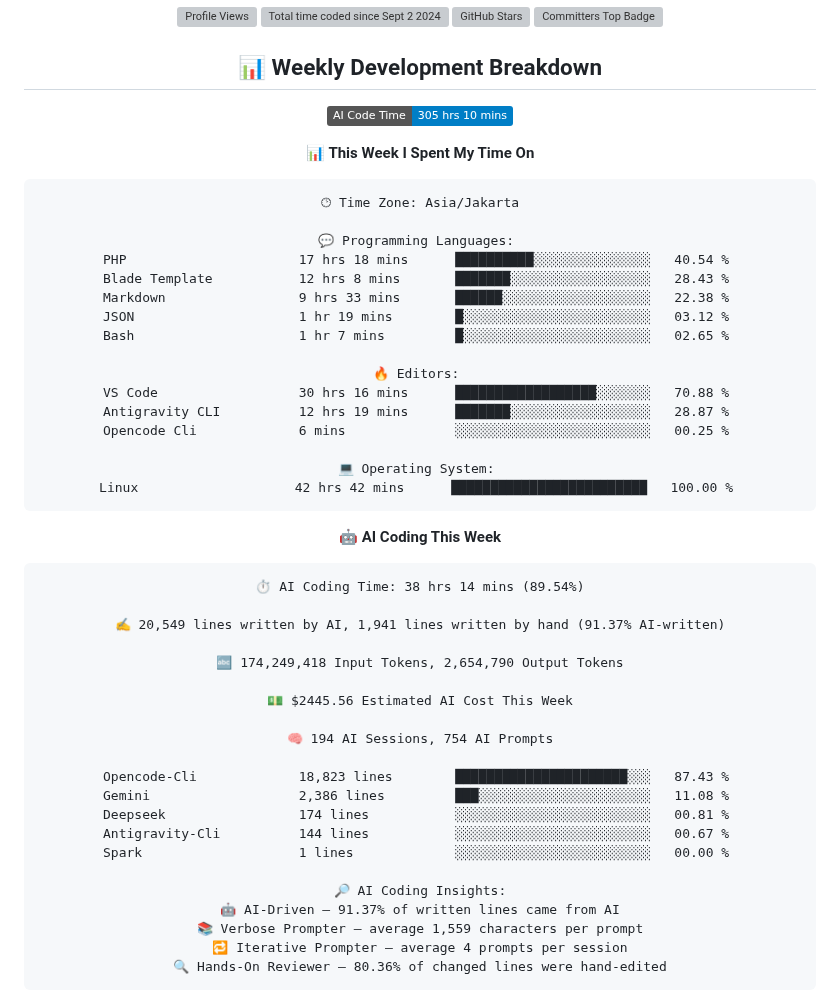
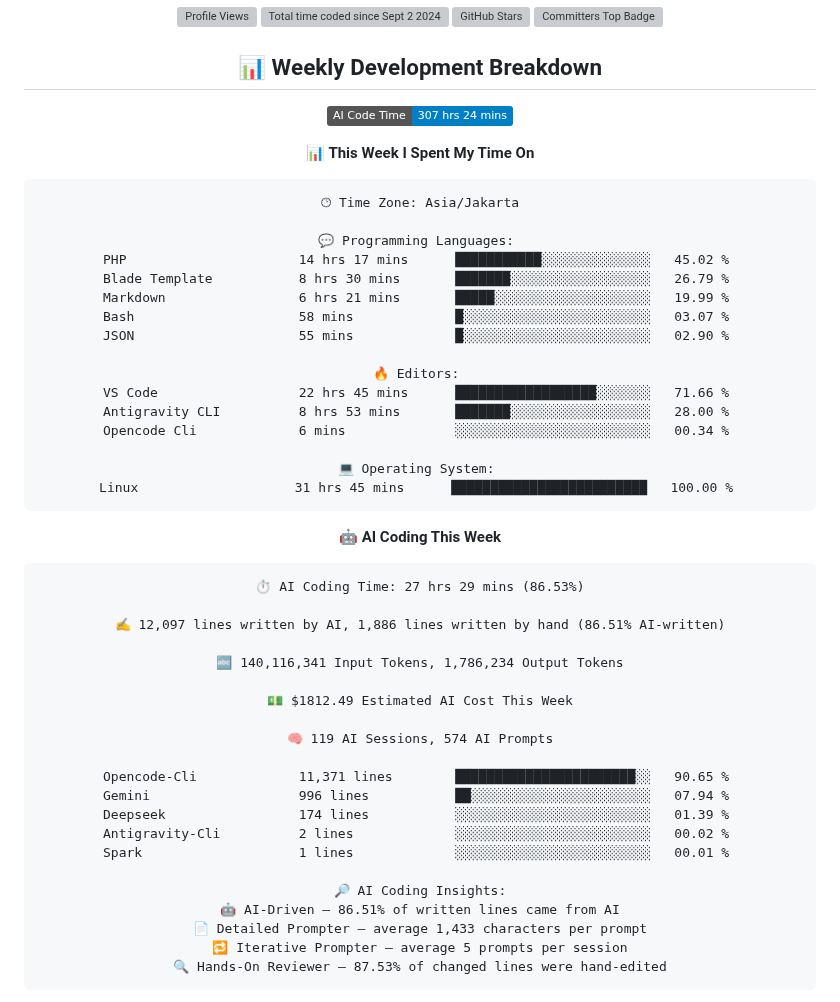
Before and after one commit to handikatriarlan/handikatriarlan, a Markdown page: README.md, the part around one of its changes. GitHub-like rendering; badges without logos; grey boxes are pictures that could not be loaded.

Commit message:
🪄 Auto Updates Readme file WakaTime Status

````diff
--- a/README.md
+++ b/README.md
@@ -20,7 +20,7 @@ const arlan = {
 ## 📊 Weekly Development Breakdown
 
 <!--START_SECTION:waka-->
-![AI Code Time](http://img.shields.io/badge/AI%20Code%20Time-305%20hrs%2010%20mins-blue?style=flat)
+![AI Code Time](http://img.shields.io/badge/AI%20Code%20Time-307%20hrs%2024%20mins-blue?style=flat)
 
 📊 **This Week I Spent My Time On**
 
@@ -28,45 +28,45 @@ const arlan = {
 🕑︎ Time Zone: Asia/Jakarta
 
 💬 Programming Languages:
-PHP                      17 hrs 18 mins      ██████████░░░░░░░░░░░░░░░   40.54 %
-Blade Template           12 hrs 8 mins       ███████░░░░░░░░░░░░░░░░░░   28.43 %
-Markdown                 9 hrs 33 mins       ██████░░░░░░░░░░░░░░░░░░░   22.38 %
-JSON                     1 hr 19 mins        █░░░░░░░░░░░░░░░░░░░░░░░░   03.12 %
-Bash                     1 hr 7 mins         █░░░░░░░░░░░░░░░░░░░░░░░░   02.65 %
+PHP                      14 hrs 17 mins      ███████████░░░░░░░░░░░░░░   45.02 %
+Blade Template           8 hrs 30 mins       ███████░░░░░░░░░░░░░░░░░░   26.79 %
+Markdown                 6 hrs 21 mins       █████░░░░░░░░░░░░░░░░░░░░   19.99 %
+Bash                     58 mins             █░░░░░░░░░░░░░░░░░░░░░░░░   03.07 %
+JSON                     55 mins             █░░░░░░░░░░░░░░░░░░░░░░░░   02.90 %
 
 🔥 Editors:
-VS Code                  30 hrs 16 mins      ██████████████████░░░░░░░   70.88 %
-Antigravity CLI          12 hrs 19 mins      ███████░░░░░░░░░░░░░░░░░░   28.87 %
-Opencode Cli             6 mins              ░░░░░░░░░░░░░░░░░░░░░░░░░   00.25 %
+VS Code                  22 hrs 45 mins      ██████████████████░░░░░░░   71.66 %
+Antigravity CLI          8 hrs 53 mins       ███████░░░░░░░░░░░░░░░░░░   28.00 %
+Opencode Cli             6 mins              ░░░░░░░░░░░░░░░░░░░░░░░░░   00.34 %
 
 💻 Operating System:
-Linux                    42 hrs 42 mins      █████████████████████████   100.00 %
+Linux                    31 hrs 45 mins      █████████████████████████   100.00 %
 ```
 
 🤖 **AI Coding This Week**
 
 ```text
-⏱ AI Coding Time: 38 hrs 14 mins (89.54%)
+⏱ AI Coding Time: 27 hrs 29 mins (86.53%)
 
-✍️ 20,549 lines written by AI, 1,941 lines written by hand (91.37% AI-written)
+✍️ 12,097 lines written by AI, 1,886 lines written by hand (86.51% AI-written)
 
-🔤 174,249,418 Input Tokens, 2,654,790 Output Tokens
+🔤 140,116,341 Input Tokens, 1,786,234 Output Tokens
 
-💵 $2445.56 Estimated AI Cost This Week
+💵 $1812.49 Estimated AI Cost This Week
 
-🧠 194 AI Sessions, 754 AI Prompts
+🧠 119 AI Sessions, 574 AI Prompts
 
-Opencode-Cli             18,823 lines        ██████████████████████░░░   87.43 %
-Gemini                   2,386 lines         ███░░░░░░░░░░░░░░░░░░░░░░   11.08 %
-Deepseek                 174 lines           ░░░░░░░░░░░░░░░░░░░░░░░░░   00.81 %
-Antigravity-Cli          144 lines           ░░░░░░░░░░░░░░░░░░░░░░░░░   00.67 %
-Spark                    1 lines             ░░░░░░░░░░░░░░░░░░░░░░░░░   00.00 %
+Opencode-Cli             11,371 lines        ███████████████████████░░   90.65 %
+Gemini                   996 lines           ██░░░░░░░░░░░░░░░░░░░░░░░   07.94 %
+Deepseek                 174 lines           ░░░░░░░░░░░░░░░░░░░░░░░░░   01.39 %
+Antigravity-Cli          2 lines             ░░░░░░░░░░░░░░░░░░░░░░░░░   00.02 %
+Spark                    1 lines             ░░░░░░░░░░░░░░░░░░░░░░░░░   00.01 %
 
 🔎 AI Coding Insights:
-🤖 AI-Driven — 91.37% of written lines came from AI
-📚 Verbose Prompter — average 1,559 characters per prompt
-🔁 Iterative Prompter — average 4 prompts per session
-🔍 Hands-On Reviewer — 80.36% of changed lines were hand-edited
+🤖 AI-Driven — 86.51% of written lines came from AI
+📄 Detailed Prompter — average 1,433 characters per prompt
+🔁 Iterative Prompter — average 5 prompts per session
+🔍 Hands-On Reviewer — 87.53% of changed lines were hand-edited
 ```
 
 
````
Also changed, not shown: other parts of README.md (+1 -1 lines).
